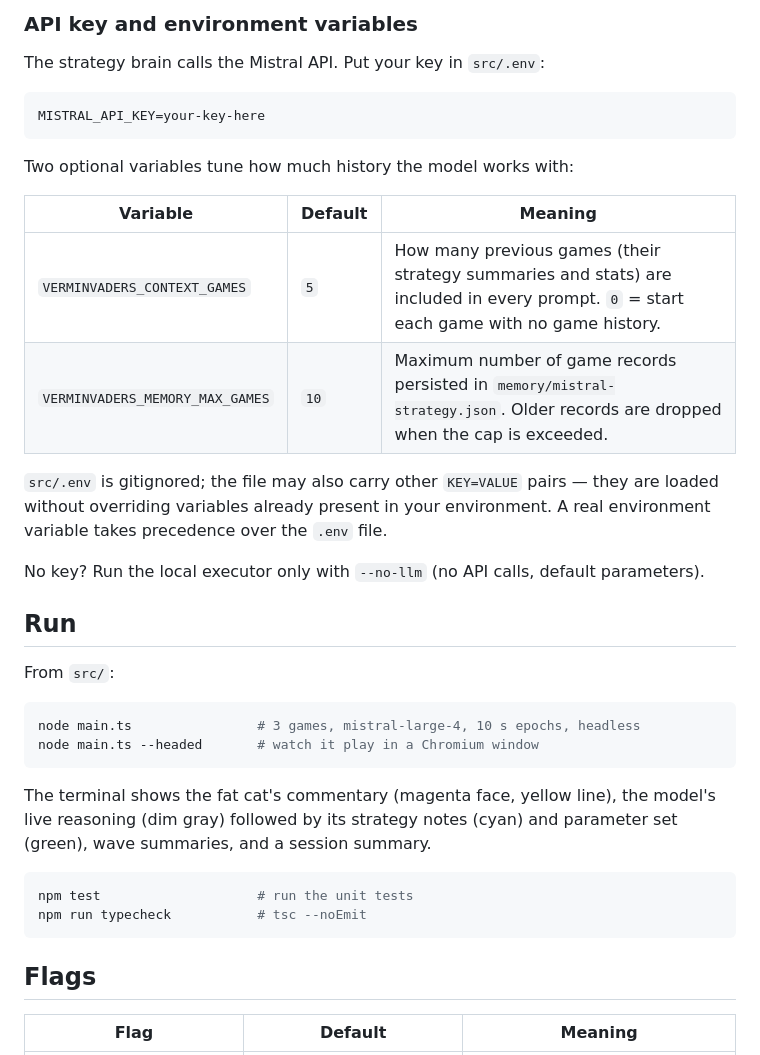
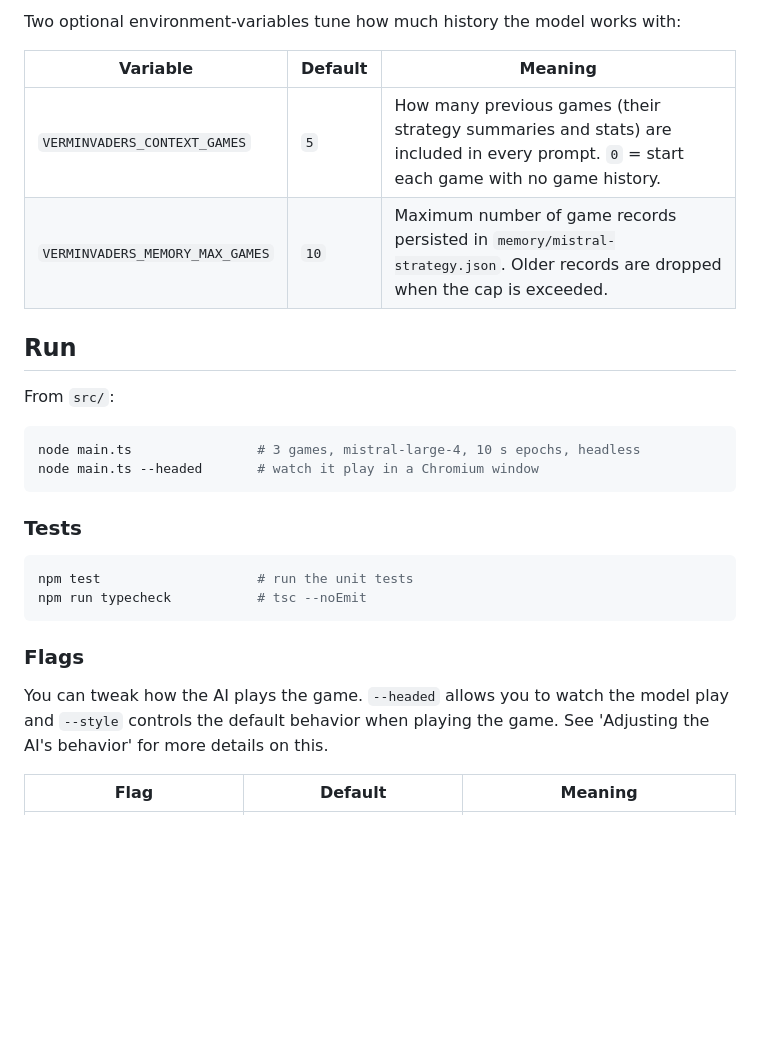
Before and after one commit to tq-bit/verminvaders, a Markdown page: README.md, the part around one of its changes. GitHub-like rendering; blank space fills up the shorter version.

````diff
--- a/README.md
+++ b/README.md
@@ -89,25 +56,11 @@ npx playwright install chromium
 ```
 
-### API key and environment variables
-
-The strategy brain calls the Mistral API. Put your key in `src/.env`:
-
-```
-MISTRAL_API_KEY=your-key-here
-```
-
-Two optional variables tune how much history the model works with:
+Two optional environment-variables tune how much history the model works with:
 
 | Variable | Default | Meaning |
 | --- | --- | --- |
 | `VERMINVADERS_CONTEXT_GAMES` | `5` | How many previous games (their strategy summaries and stats) are included in every prompt. `0` = start each game with no game history. |
 | `VERMINVADERS_MEMORY_MAX_GAMES` | `10` | Maximum number of game records persisted in `memory/mistral-strategy.json`. Older records are dropped when the cap is exceeded. |
-
-`src/.env` is gitignored; the file may also carry other `KEY=VALUE` pairs — they are
-loaded without overriding variables already present in your environment. A real
-environment variable takes precedence over the `.env` file.
-
-No key? Run the local executor only with `--no-llm` (no API calls, default parameters).
 
 ## Run
 
@@ -118,16 +71,16 @@ node main.ts                # 3 games, mistral-large-4, 10 s epochs, headless
 node main.ts --headed       # watch it play in a Chromium window
 ```
 
-The terminal shows the fat cat's commentary (magenta face, yellow line), the model's
-live reasoning (dim gray) followed by its strategy notes (cyan) and parameter set
-(green), wave summaries, and a session summary.
+### Tests
 
 ```bash
 npm test                    # run the unit tests
 npm run typecheck           # tsc --noEmit
 ```
 
-## Flags
+### Flags
+
+You can tweak how the AI plays the game. `--headed` allows you to watch the model play and `--style` controls the default behavior when playing the game. See 'Adjusting the AI's behavior' for more details on this.
 
 | Flag | Default | Meaning |
 | --- | --- | --- |
````
Also changed, not shown: other parts of README.md (+37 -122 lines).
